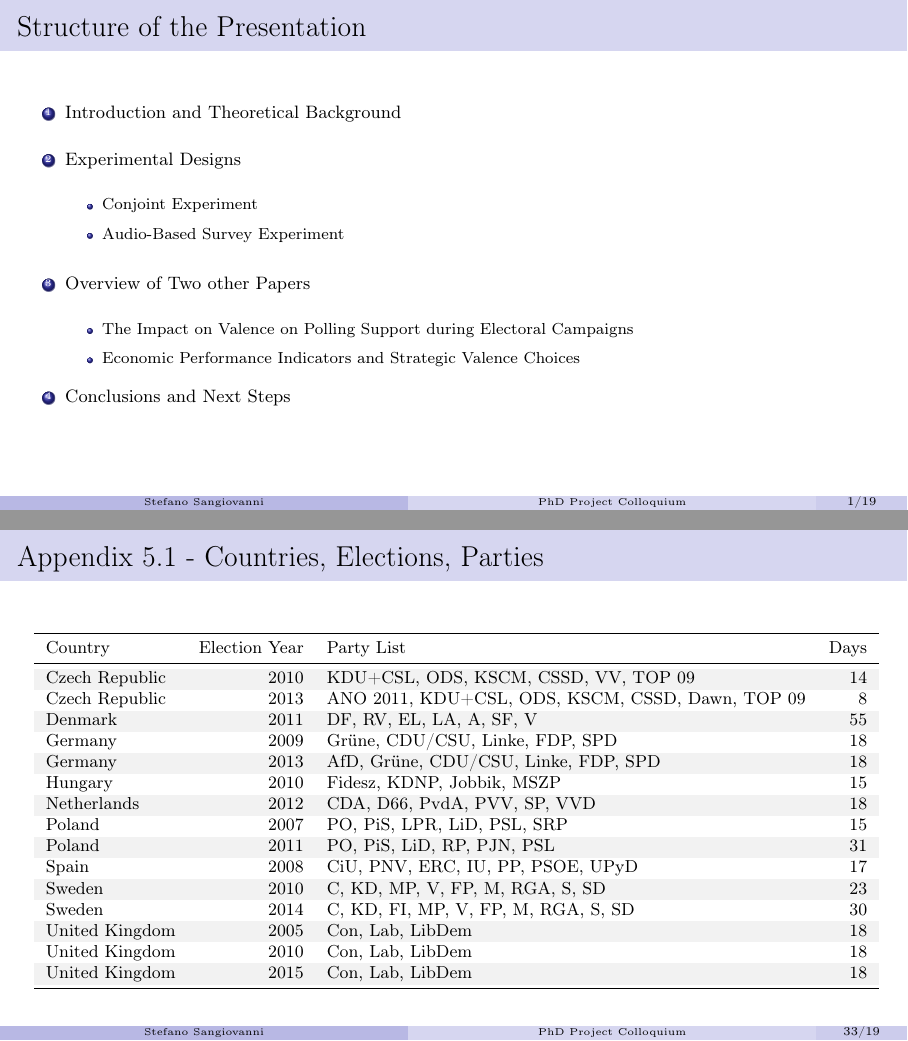
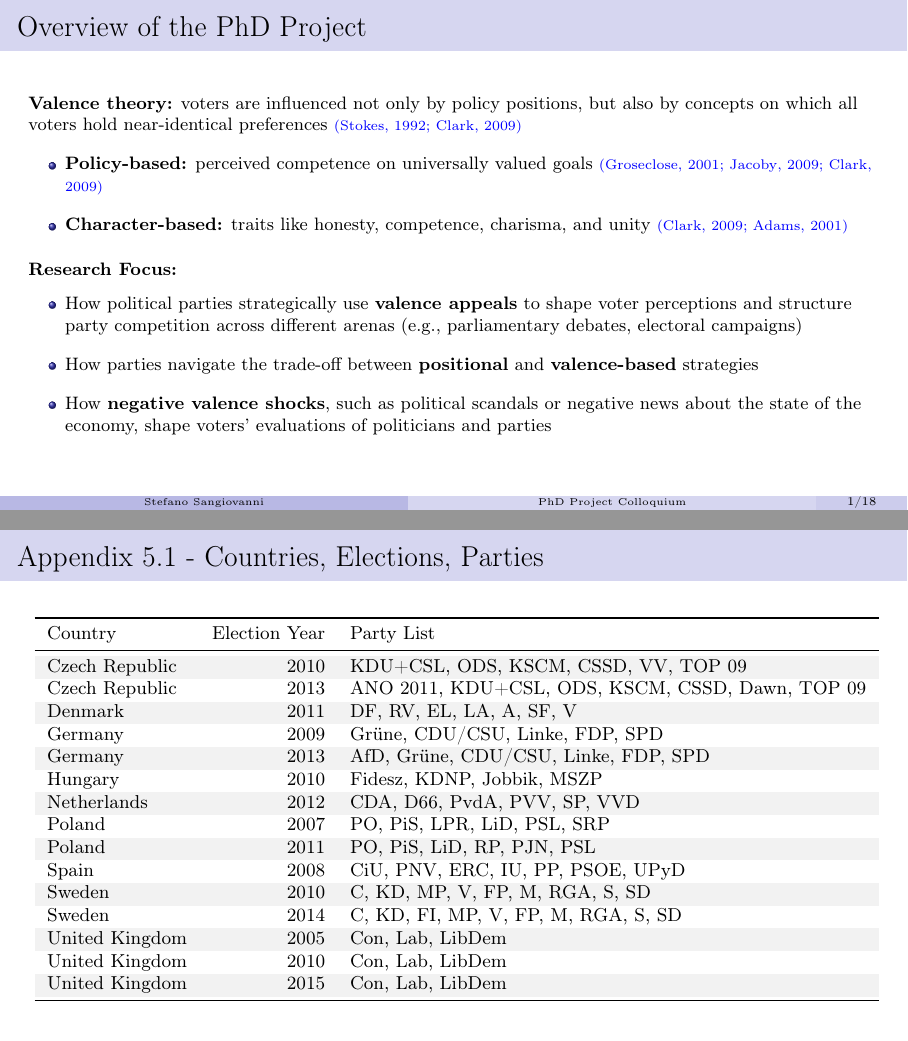
Before and after one commit to ste-sangiovanni/Project-Colloquium-April-2025, LaTeX slides (main.tex): pages 2 and 34 of 36 before the commit and pages 2 and 33 of 35 after it, joined at a grey line. Compiled offline with pdfLaTeX.

Commit message:
final_tweaks

```diff
--- a/main.tex
+++ b/main.tex
@@ -66,7 +66,7 @@
         \usebeamerfont{title in head/foot}\shorttitle
       \end{beamercolorbox}%
       \begin{beamercolorbox}[wd=.1\paperwidth,ht=2.25ex,dp=1ex,center]{date in head/foot}%
-        {\fontsize{6}{7.2}\selectfont \insertframenumber{}/19}
+        {\fontsize{6}{7.2}\selectfont \insertframenumber{}/18}
       \end{beamercolorbox}}%
     \vskip0pt
 }
@@ -119,26 +119,27 @@
 \end{frame}
 
 
-\begin{section}{Structure of the Presentation}
-\begin{frame}{Structure of the Presentation}
+% \begin{frame}{Structure of the Presentation}
+%     \setcounter{framenumber}{1}
+%     \begin{enumerate}
+%         \item Introduction and Theoretical Background \vspace{0.4cm}
+%         \item Experimental Designs \vspace{0.4cm}
+%         \begin{itemize}
+%             \item Conjoint Experiment \vspace{0.2cm}
+%             \item Audio-Based Survey Experiment
+%         \end{itemize}\vspace{0.4cm}
+%         \item Overview of Two other Papers \vspace{0.4cm}
+%         \begin{itemize}
+%         \item The Impact on Valence on Polling Support during Electoral Campaigns \vspace{0.2cm}
+%         \item Economic Performance Indicators and Strategic Valence Choices \vspace{0.2cm}
+%         \end{itemize}
+%         \item Conclusions and Next Steps \vspace{0.4cm}
+%     \end{enumerate}
+% \end{frame}
+
+\begin{section}{Overview of the PhD Project}
+\begin{frame}{Overview of the PhD Project}
     \setcounter{framenumber}{1}
-    \begin{enumerate}
-        \item Introduction and Theoretical Background \vspace{0.4cm}
-        \item Experimental Designs \vspace{0.4cm}
-        \begin{itemize}
-            \item Conjoint Experiment \vspace{0.2cm}
-            \item Audio-Based Survey Experiment
-        \end{itemize}\vspace{0.4cm}
-        \item Overview of Two other Papers \vspace{0.4cm}
-        \begin{itemize}
-        \item The Impact on Valence on Polling Support during Electoral Campaigns \vspace{0.2cm}
-        \item Economic Performance Indicators and Strategic Valence Choices \vspace{0.2cm}
-        \end{itemize}
-        \item Conclusions and Next Steps \vspace{0.4cm}
-    \end{enumerate}
-    \end{frame}
-
-\begin{frame}{Overview of the PhD Project}
     \textbf{Valence theory:} voters are influenced not only by policy positions, but also by concepts on which all voters hold near-identical preferences \customcites{stokes1992valence, clark2009valence} \vspace{0.2cm}
         \begin{itemize}
             \item \textbf{Policy-based:} perceived competence on universally valued goals \customcites{groseclose2001model, jacoby2009public, clark2009valence} \vspace{0.2cm}
@@ -673,36 +668,36 @@ Supports stronger market regulations, higher corporate taxation and expanded wel
     \end{itemize}
 \end{frame}
 
-\begin{frame}{Appendix 5.1 - Countries, Elections, Parties}
+\begin{frame}[plain]{Appendix 5.1 - Countries, Elections, Parties}
     \begin{table}[!htbp]
         \centering
         \resizebox{\linewidth}{!}{
-        \begin{tabular}{lrlr}
+        \begin{tabular}{lrl}
         \toprule
-        Country & Election Year & Party List & Days\\
+        Country & Election Year & Party List \\
         \midrule
-        \cellcolor{gray!10}{Czech Republic} & \cellcolor{gray!10}{2010} & \cellcolor{gray!10}{KDU+CSL, ODS, KSCM, CSSD, VV, TOP 09} & \cellcolor{gray!10}{14}\\
-        Czech Republic & 2013 & ANO 2011, KDU+CSL, ODS, KSCM, CSSD, Dawn, TOP 09 & 8\\
-        \cellcolor{gray!10}{Denmark} & \cellcolor{gray!10}{2011} & \cellcolor{gray!10}{DF, RV, EL, LA, A, SF, V} & \cellcolor{gray!10}{55}\\
-        Germany & 2009 & Grüne, CDU/CSU, Linke, FDP, SPD & 18\\
-        \cellcolor{gray!10}{Germany} & \cellcolor{gray!10}{2013} & \cellcolor{gray!10}{AfD, Grüne, CDU/CSU, Linke, FDP, SPD} & \cellcolor{gray!10}{18}\\
-        Hungary & 2010 & Fidesz, KDNP, Jobbik, MSZP & 15\\
-        \cellcolor{gray!10}{Netherlands} & \cellcolor{gray!10}{2012} & \cellcolor{gray!10}{CDA, D66, PvdA, PVV, SP, VVD} & \cellcolor{gray!10}{18}\\
-        Poland & 2007 & PO, PiS, LPR, LiD, PSL, SRP & 15\\
-        \cellcolor{gray!10}{Poland} & \cellcolor{gray!10}{2011} & \cellcolor{gray!10}{PO, PiS, LiD, RP, PJN, PSL} & \cellcolor{gray!10}{31}\\
-        Spain & 2008 & CiU, PNV, ERC, IU, PP, PSOE, UPyD & 17\\
-        \cellcolor{gray!10}{Sweden} & \cellcolor{gray!10}{2010} & \cellcolor{gray!10}{C, KD, MP, V, FP, M, RGA, S, SD} & \cellcolor{gray!10}{23}\\
-        Sweden & 2014 & C, KD, FI, MP, V, FP, M, RGA, S, SD & 30\\
-        \cellcolor{gray!10}{United Kingdom} & \cellcolor{gray!10}{2005} & \cellcolor{gray!10}{Con, Lab, LibDem} & \cellcolor{gray!10}{18}\\
-        United Kingdom & 2010 & Con, Lab, LibDem & 18\\
-        \cellcolor{gray!10}{United Kingdom} & \cellcolor{gray!10}{2015} & \cellcolor{gray!10}{Con, Lab, LibDem} & \cellcolor{gray!10}{18}\\
+        \cellcolor{gray!10}{Czech Republic} & \cellcolor{gray!10}{2010} & \cellcolor{gray!10}{KDU+CSL, ODS, KSCM, CSSD, VV, TOP 09} \\
+        Czech Republic & 2013 & ANO 2011, KDU+CSL, ODS, KSCM, CSSD, Dawn, TOP 09 \\
+        \cellcolor{gray!10}{Denmark} & \cellcolor{gray!10}{2011} & \cellcolor{gray!10}{DF, RV, EL, LA, A, SF, V} \\
+        Germany & 2009 & Grüne, CDU/CSU, Linke, FDP, SPD \\
+        \cellcolor{gray!10}{Germany} & \cellcolor{gray!10}{2013} & \cellcolor{gray!10}{AfD, Grüne, CDU/CSU, Linke, FDP, SPD} \\
+        Hungary & 2010 & Fidesz, KDNP, Jobbik, MSZP \\
+        \cellcolor{gray!10}{Netherlands} & \cellcolor{gray!10}{2012} & \cellcolor{gray!10}{CDA, D66, PvdA, PVV, SP, VVD} \\
+        Poland & 2007 & PO, PiS, LPR, LiD, PSL, SRP \\
+        \cellcolor{gray!10}{Poland} & \cellcolor{gray!10}{2011} & \cellcolor{gray!10}{PO, PiS, LiD, RP, PJN, PSL} \\
+        Spain & 2008 & CiU, PNV, ERC, IU, PP, PSOE, UPyD \\
+        \cellcolor{gray!10}{Sweden} & \cellcolor{gray!10}{2010} & \cellcolor{gray!10}{C, KD, MP, V, FP, M, RGA, S, SD} \\
+        Sweden & 2014 & C, KD, FI, MP, V, FP, M, RGA, S, SD \\
+        \cellcolor{gray!10}{United Kingdom} & \cellcolor{gray!10}{2005} & \cellcolor{gray!10}{Con, Lab, LibDem} \\
+        United Kingdom & 2010 & Con, Lab, LibDem \\
+        \cellcolor{gray!10}{United Kingdom} & \cellcolor{gray!10}{2015} & \cellcolor{gray!10}{Con, Lab, LibDem} \\
         \bottomrule
         \end{tabular}}
         \end{table}
 \end{frame}
 
 
-\begin{frame}{Appendix 5.2 - Valence and Polls Dataset example}
+\begin{frame}[plain]{Appendix 5.2 - Valence and Polls Dataset example}
     \begin{table}[!htbp] \centering
         \caption{Salection of Valence/Polls Dataset}
         \label{tab:uk_election_preview}
```
Also changed, not shown: main.pdf, main.tex (32 more changed lines), 1 other file.
